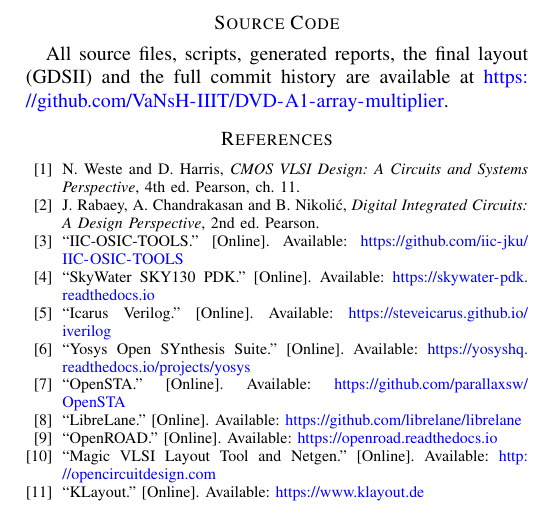
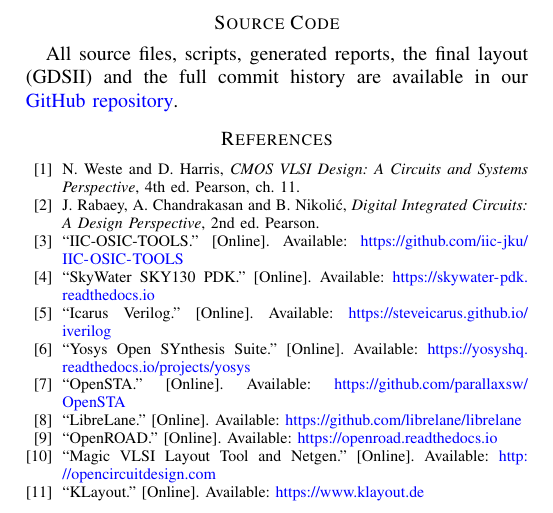
Before and after one commit to VaNsH-IIIT/DVD-A1-array-multiplier, a LaTeX paper (report/report.tex): part of page 8 of 8, cut so that both start at the same text. Compiled offline with pdfLaTeX.

Commit message:
Report: show the repository link as a hyperlink

```diff
--- a/report/report.tex
+++ b/report/report.tex
@@ -593,7 +593,7 @@
 
 \section*{Source Code}
 All source files, scripts, generated reports, the final layout (GDSII) and the full commit history are
-available at \url{https://github.com/VaNsH-IIIT/DVD-A1-array-multiplier}.
+available in our \href{https://github.com/VaNsH-IIIT/DVD-A1-array-multiplier}{GitHub repository}.
 
 \begin{thebibliography}{00}
 \bibitem{weste}
```
Also changed, not shown: report/report.pdf.
